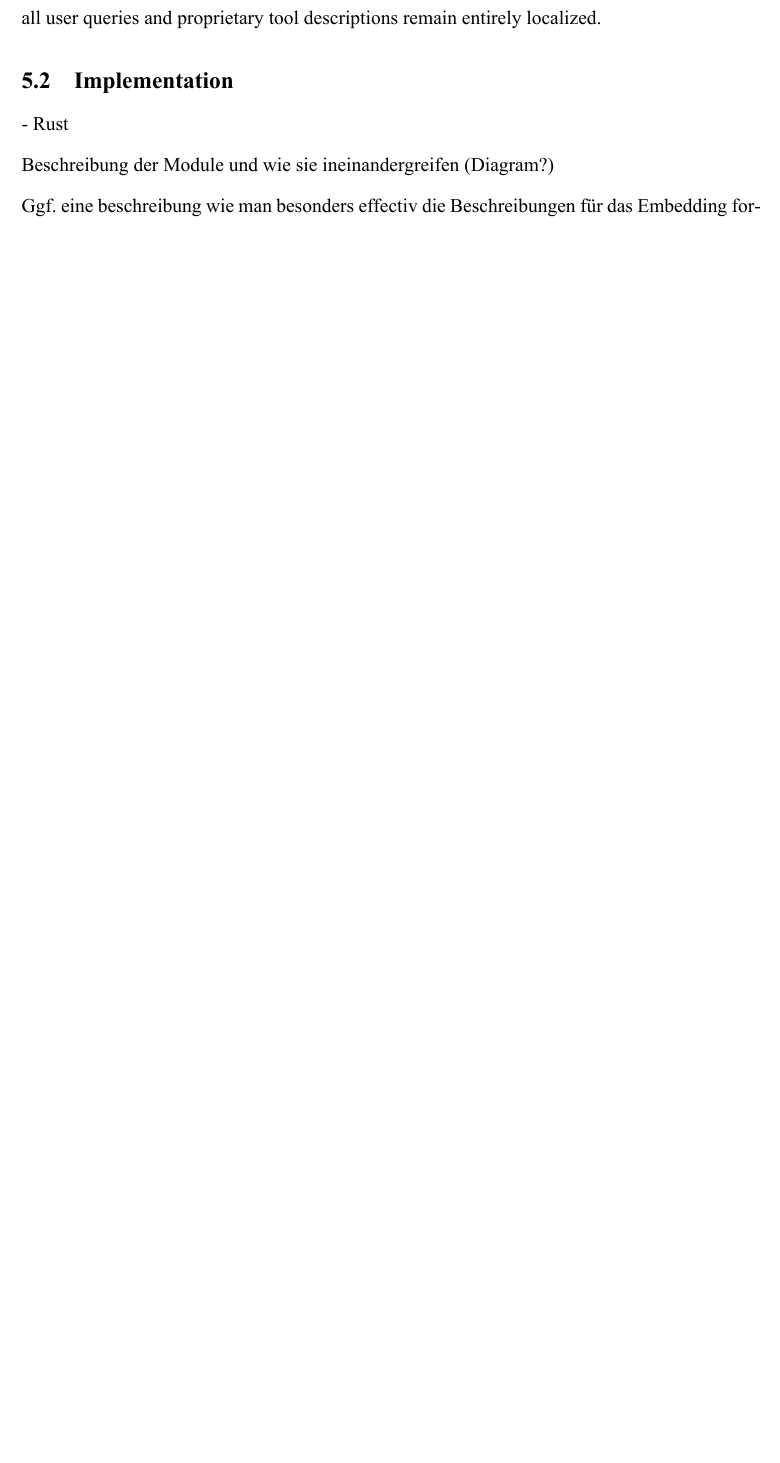
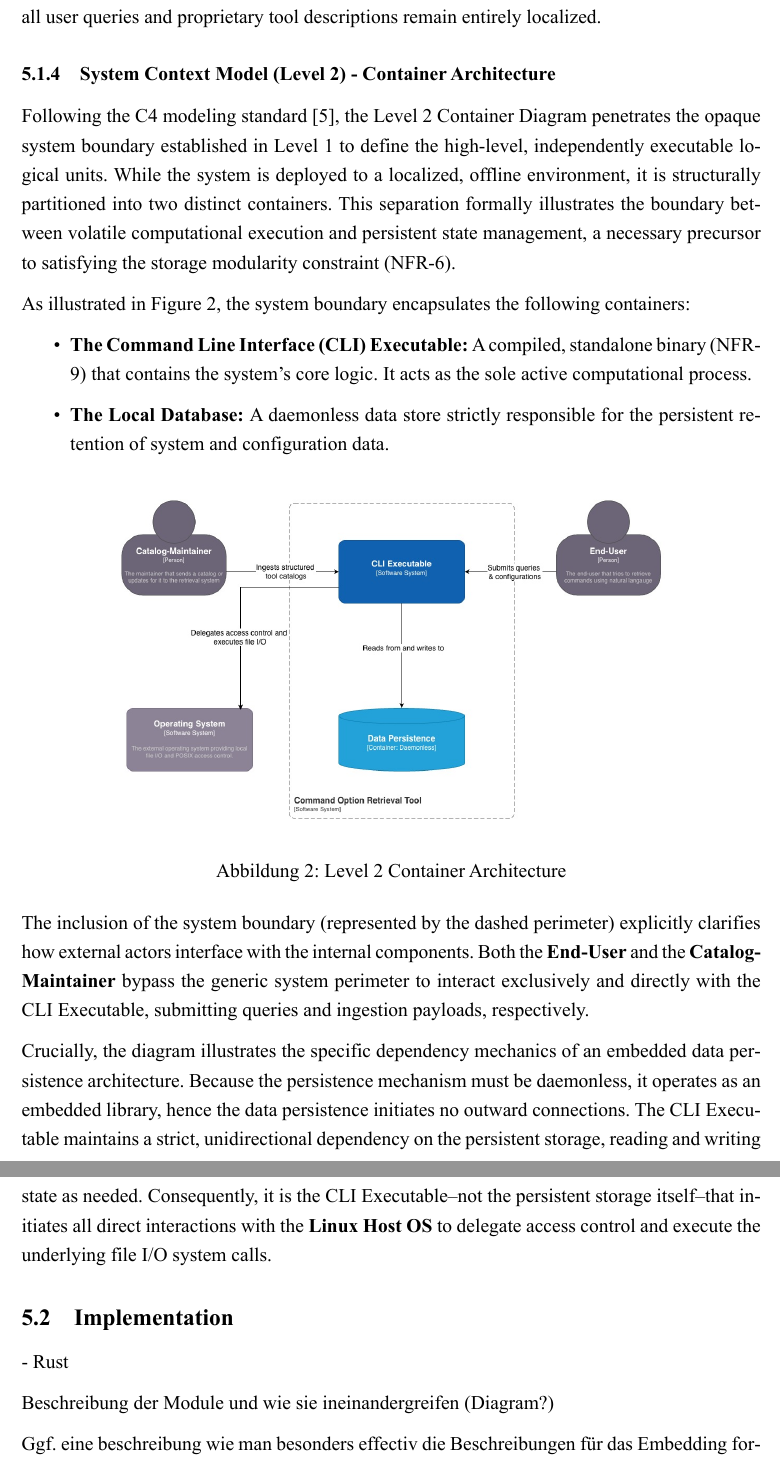
Before and after one commit to leoneltrich/studienarbeit, a LaTeX document (main.tex, which reads kapitel/kapitel5/kapitel.tex): part of page 17 of 25 before the commit and two parts of pages 17 and 18 of 26 after it, the two joined at a grey line, cut so that both start at the same text, the shorter picture padded with empty space. The pictures show the PDF file main.pdf that the author committed with the source.

Commit message:
Added level 2 C4

```diff
--- a/kapitel/kapitel5/kapitel.tex
+++ b/kapitel/kapitel5/kapitel.tex
@@ -195,6 +195,29 @@ Furthermore, the system relies on a single driven external system: the \textbf{H
 
 Most critically, the Context Model serves as visual and structural proof of the system's privacy and offline execution limitations (ENV-2). It also demonstrates that the zero third-party daemon reliance (ENV-3) is considered. The defined perimeter strictly excludes any outbound network or third party daemon dependencies. By restricting the attack surface and data flow strictly to the local host operating system and authorized standard inputs, the architecture guarantees that all user queries and proprietary tool descriptions remain entirely localized.
 
+\subsubsection{System Context Model (Level 2) - Container Architecture}
+\label{sec:container_architecture}
+
+Following the C4 modeling standard \cite{brown2026c4}, the Level 2 Container Diagram penetrates the opaque system boundary established in Level 1 to define the high-level, independently executable logical units. While the system is deployed to a localized, offline environment, it is structurally partitioned into two distinct containers. This separation formally illustrates the boundary between volatile computational execution and persistent state management, a necessary precursor to satisfying the storage modularity constraint (NFR-6).
+
+As illustrated in Figure~\ref{fig:arch_level_2}, the system boundary encapsulates the following containers:
+
+\begin{itemize}
+    \item \textbf{The \ac{CLI} Executable:} A compiled, standalone binary (NFR-9) that contains the system's core logic. It acts as the sole active computational process.
+    \item \textbf{The Local Database:} A daemonless data store strictly responsible for the persistent retention of system and configuration data.
+\end{itemize}
+
+\begin{figure}[htbp]
+    \centering
+    \includegraphics[width=0.8\textwidth]{abbildungen/HLA-Diagram-Level-2.jpg}
+    \caption{Level 2 Container Architecture}
+    \label{fig:arch_level_2}
+\end{figure}
+
+The inclusion of the system boundary (represented by the dashed perimeter) explicitly clarifies how external actors interface with the internal components. Both the \textbf{End-User} and the \textbf{Catalog-Maintainer} bypass the generic system perimeter to interact exclusively and directly with the \ac{CLI} Executable, submitting queries and ingestion payloads, respectively.
+
+Crucially, the diagram illustrates the specific dependency mechanics of an embedded data persistence architecture. Because the persistence mechanism must be daemonless, it operates as an embedded library, hence the data persistence initiates no outward  connections. The \ac{CLI} Executable maintains a strict, unidirectional dependency on the persistent storage, reading and writing state as needed. Consequently, it is the \ac{CLI} Executable--not the persistent storage itself--that initiates all direct interactions with the \textbf{Linux Host \ac{OS}} to delegate access control and execute the underlying file \ac{I/O} system calls.
+
 \subsection{Implementation}
 
 - Rust
```
Also changed, not shown: abbildungen/HLA-Diagram-Level-1.jpg, abbildungen/HLA-Diagram-Level-2.jpg (added), main.pdf, kapitel/kapitel5/kapitel.tex (2 more changed lines).
